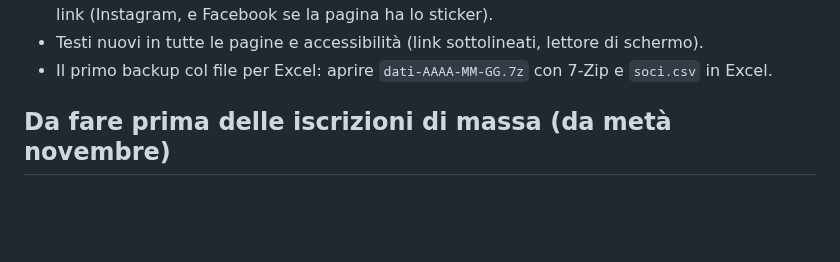
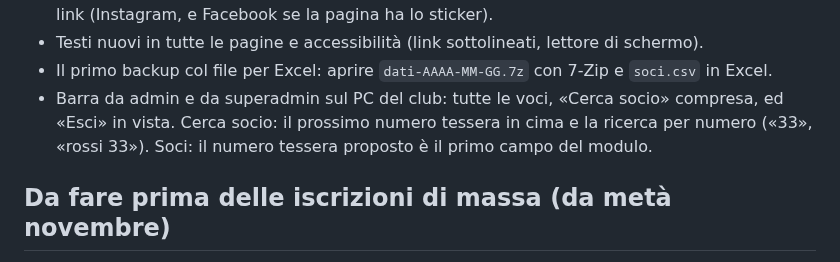
Before and after one commit to Darkglassd3v/sciclub-donbosco, a Markdown page: TODO.md, the part around the change. Rendered like a GitHub page; blank space fills up the shorter version.

Commit message:
docs: TODO, admin e numero tessera fatti, da provare sul sito vero [skip ci]

```diff
--- a/TODO.md
+++ b/TODO.md
@@ -49,6 +49,9 @@
   link (Instagram, e Facebook se la pagina ha lo sticker).
 - Testi nuovi in tutte le pagine e accessibilità (link sottolineati, lettore di schermo).
 - Il primo backup col file per Excel: aprire `dati-AAAA-MM-GG.7z` con 7-Zip e `soci.csv` in Excel.
+- Barra da admin e da superadmin sul PC del club: tutte le voci, «Cerca socio» compresa, ed
+  «Esci» in vista. Cerca socio: il prossimo numero tessera in cima e la ricerca per numero
+  («33», «rossi 33»). Soci: il numero tessera proposto è il primo campo del modulo.
 
 ## Da fare prima delle iscrizioni di massa (da metà novembre)
 
```
